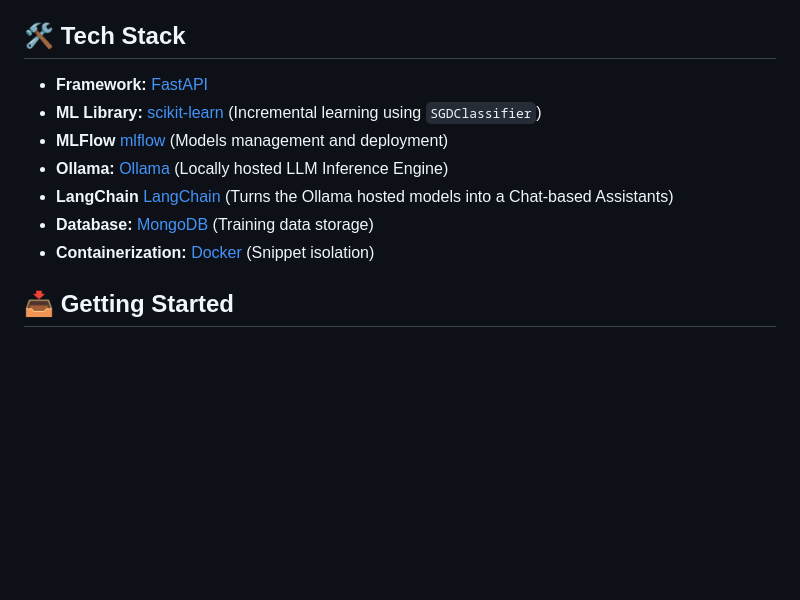
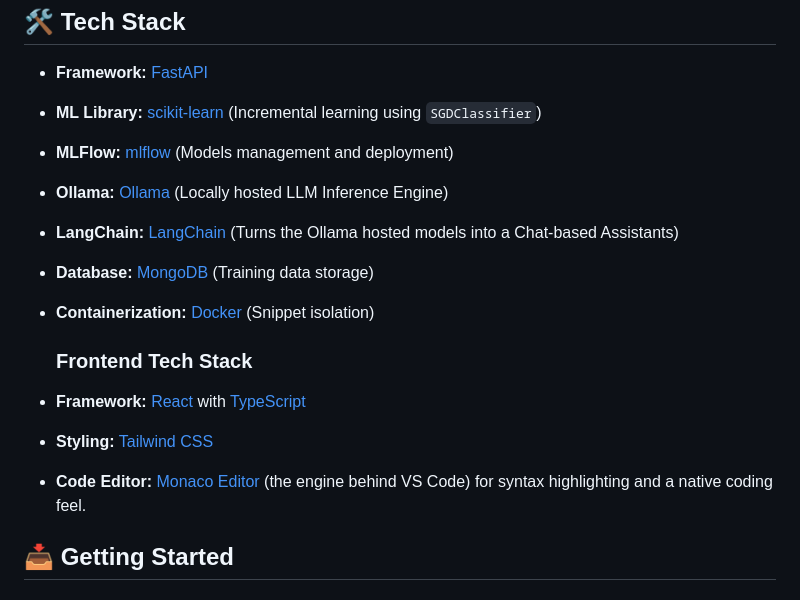
Before and after one commit to EmyLungu/EmyCoder, a Markdown page: README.md, the part around one of its changes. GitHub-like rendering; blank space fills up the shorter version.

```diff
--- a/README.md
+++ b/README.md
@@ -31,11 +34,16 @@ They can also run all the models and get each and every one's prediction.
 
 * **Framework:** [FastAPI](https://fastapi.tiangolo.com/)
 * **ML Library:** [scikit-learn](https://scikit-learn.org/) (Incremental learning using `SGDClassifier`)
-* **MLFlow** [mlflow](https://mlflow.org/) (Models management and deployment)
+* **MLFlow:** [mlflow](https://mlflow.org/) (Models management and deployment)
 * **Ollama:** [Ollama](https://ollama.com/) (Locally hosted LLM Inference Engine)
-* **LangChain** [LangChain](https://www.langchain.com/) (Turns the Ollama hosted models into a Chat-based Assistants)
+* **LangChain:** [LangChain](https://www.langchain.com/) (Turns the Ollama hosted models into a Chat-based Assistants)
 * **Database:** [MongoDB](https://www.mongodb.com/) (Training data storage)
 * **Containerization:** [Docker](https://www.docker.com/) (Snippet isolation)
+
+    ### Frontend Tech Stack
+* **Framework:** [React](https://react.dev/) with [TypeScript](https://www.typescriptlang.org/)
+* **Styling:** [Tailwind CSS](https://tailwindcss.com/)
+* **Code Editor:** [Monaco Editor](https://microsoft.github.io/monaco-editor/) (the engine behind VS Code) for syntax highlighting and a native coding feel.
 
 ## 📥 Getting Started
 
```
Also changed, not shown: other parts of README.md (+5 -2 lines), preview/assistant.png (added), preview/classifier.png, preview/runner.png.
